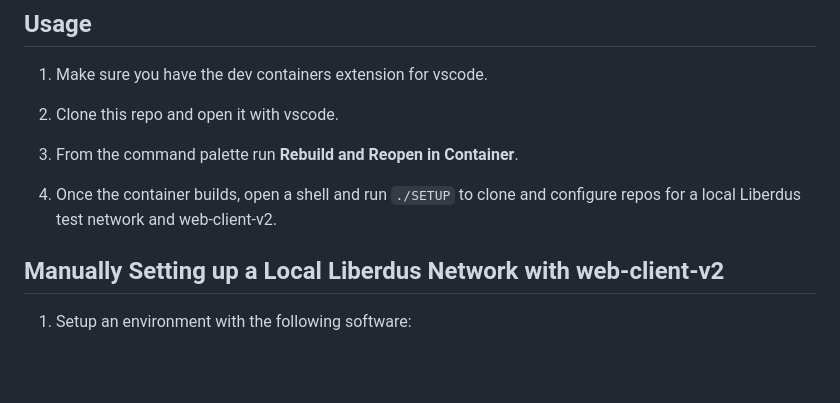
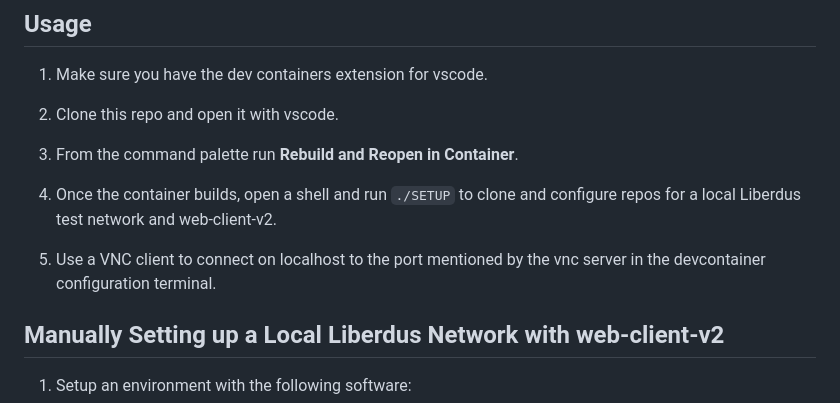
Before and after one commit to Liberdus/client-testing, a Markdown page: README.md, the part around the change. GitHub-like rendering; blank space fills up the shorter version.

```diff
--- a/README.md
+++ b/README.md
@@ -9,6 +9,8 @@
 3. From the command palette run **Rebuild and Reopen in Container**.
 
 4. Once the container builds, open a shell and run `./SETUP` to clone and configure repos for a local Liberdus test network and web-client-v2.
+
+5. Use a VNC client to connect on localhost to the port mentioned by the vnc server in the devcontainer configuration terminal.
 
 ## Manually Setting up a Local Liberdus Network with web-client-v2
 
```
